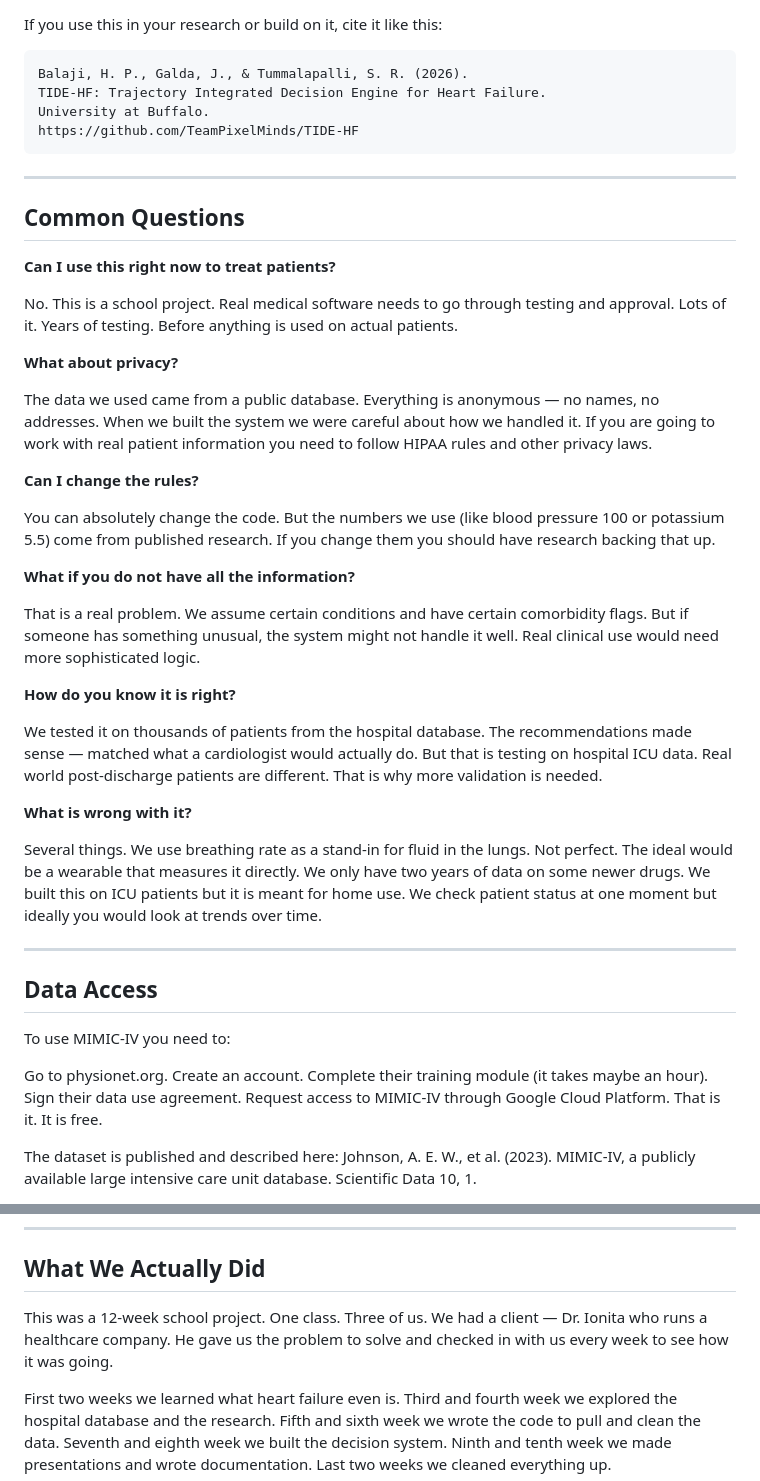
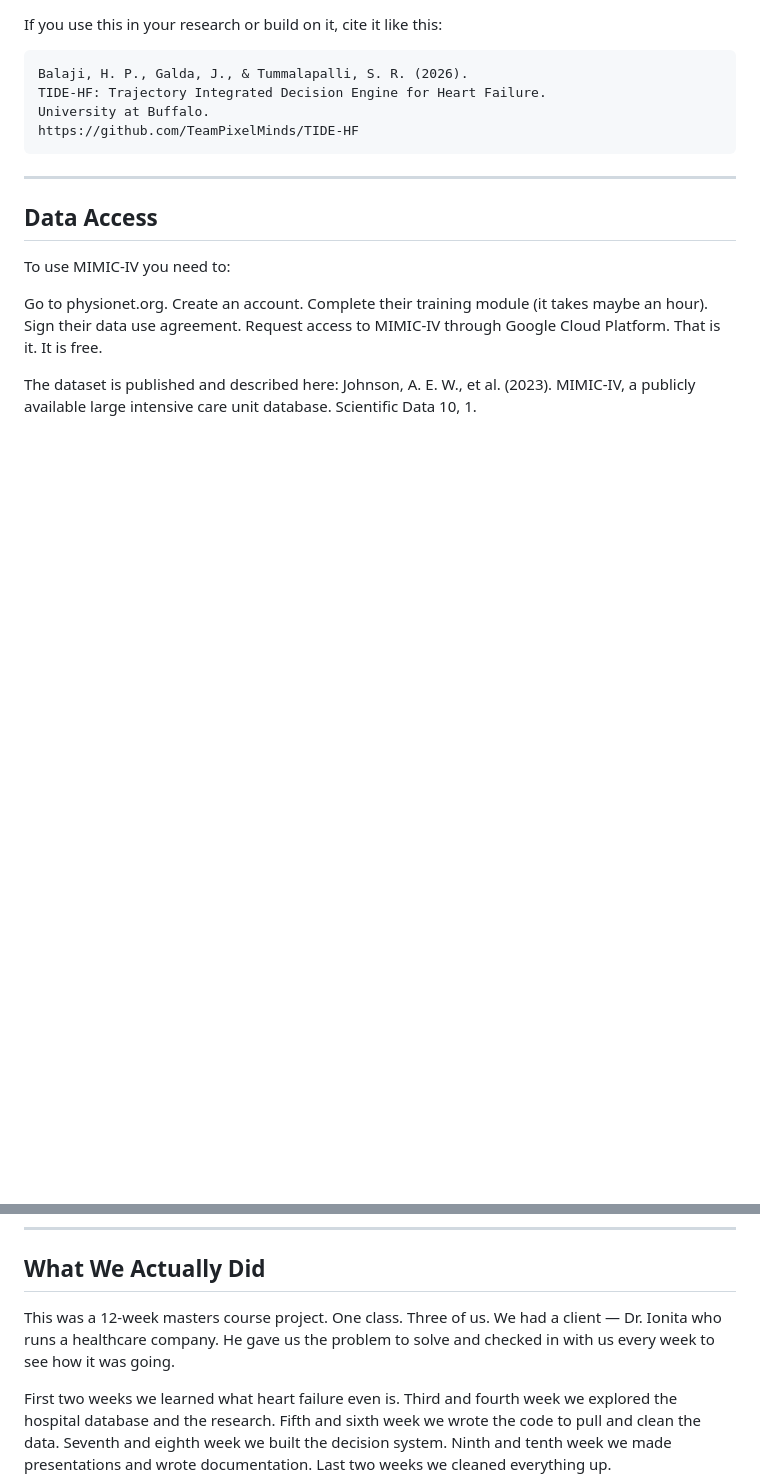
Before and after one commit to HemaPriyaB/Experiential_Learning, a Markdown page: README.md, 2 parts joined by grey strips. Rendered like a GitHub page; blank space fills up the shorter version.

```diff
--- a/README.md
+++ b/README.md
@@ -254,34 +254,6 @@ https://github.com/TeamPixelMinds/TIDE-HF
 
 ---
 
-## Common Questions
-
-**Can I use this right now to treat patients?**
-
-No. This is a school project. Real medical software needs to go through testing and approval. Lots of it. Years of testing. Before anything is used on actual patients.
-
-**What about privacy?**
-
-The data we used came from a public database. Everything is anonymous — no names, no addresses. When we built the system we were careful about how we handled it. If you are going to work with real patient information you need to follow HIPAA rules and other privacy laws.
-
-**Can I change the rules?**
-
-You can absolutely change the code. But the numbers we use (like blood pressure 100 or potassium 5.5) come from published research. If you change them you should have research backing that up.
-
-**What if you do not have all the information?**
-
-That is a real problem. We assume certain conditions and have certain comorbidity flags. But if someone has something unusual, the system might not handle it well. Real clinical use would need more sophisticated logic.
-
-**How do you know it is right?**
-
-We tested it on thousands of patients from the hospital database. The recommendations made sense — matched what a cardiologist would actually do. But that is testing on hospital ICU data. Real world post-discharge patients are different. That is why more validation is needed.
-
-**What is wrong with it?**
-
-Several things. We use breathing rate as a stand-in for fluid in the lungs. Not perfect. The ideal would be a wearable that measures it directly. We only have two years of data on some newer drugs. We built this on ICU patients but it is meant for home use. We check patient status at one moment but ideally you would look at trends over time.
-
----
-
 ## Data Access
 
 To use MIMIC-IV you need to:
@@ -295,7 +267,7 @@ Johnson, A. E. W., et al. (2023). MIMIC-IV, a publicly available large intensive
 
 ## What We Actually Did
 
-This was a 12-week school project. One class. Three of us. We had a client — Dr. Ionita who runs a healthcare company. He gave us the problem to solve and checked in with us every week to see how it was going.
+This was a 12-week masters course project. One class. Three of us. We had a client — Dr. Ionita who runs a healthcare company. He gave us the problem to solve and checked in with us every week to see how it was going.
 
 First two weeks we learned what heart failure even is. Third and fourth week we explored the hospital database and the research. Fifth and sixth week we wrote the code to pull and clean the data. Seventh and eighth week we built the decision system. Ninth and tenth week we made presentations and wrote documentation. Last two weeks we cleaned everything up.
 
```
